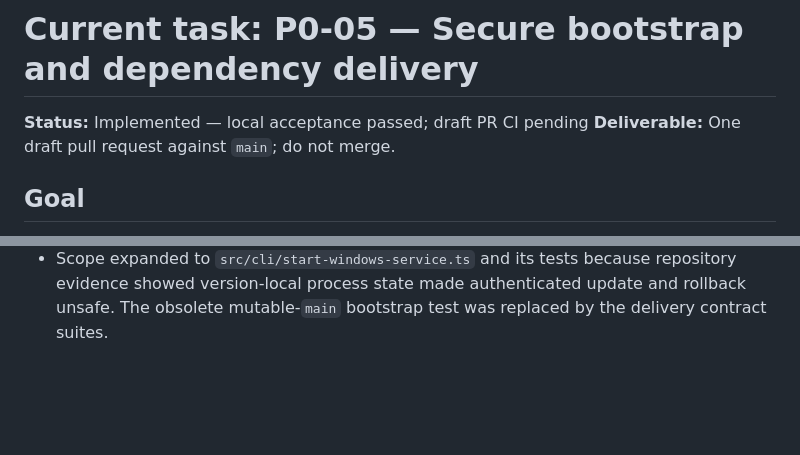
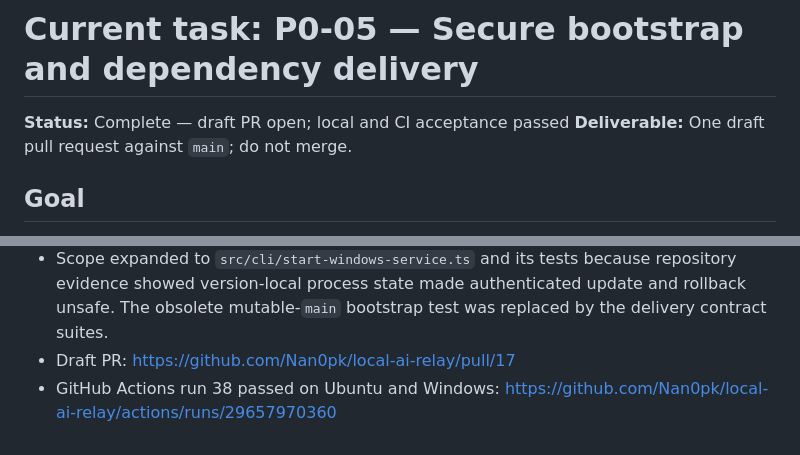
Before and after one commit to Nan0pk/local-ai-relay, a Markdown page: TASK.md, 2 parts joined by grey strips. Rendered like a GitHub page; blank space fills up the shorter version.

Commit message:
docs: complete delivery task

```diff
--- a/TASK.md
+++ b/TASK.md
@@ -1,6 +1,6 @@
 # Current task: P0-05 — Secure bootstrap and dependency delivery
 
-**Status:** Implemented — local acceptance passed; draft PR CI pending
+**Status:** Complete — draft PR open; local and CI acceptance passed
 **Deliverable:** One draft pull request against `main`; do not merge.
 
 ## Goal
@@ -134,3 +134,6 @@ platforms/versions, and remaining owner decisions. Do not merge.
   repository evidence showed version-local process state made authenticated
   update and rollback unsafe. The obsolete mutable-`main` bootstrap test was
   replaced by the delivery contract suites.
+- Draft PR: https://github.com/Nan0pk/local-ai-relay/pull/17
+- GitHub Actions run 38 passed on Ubuntu and Windows:
+  https://github.com/Nan0pk/local-ai-relay/actions/runs/29657970360
```
